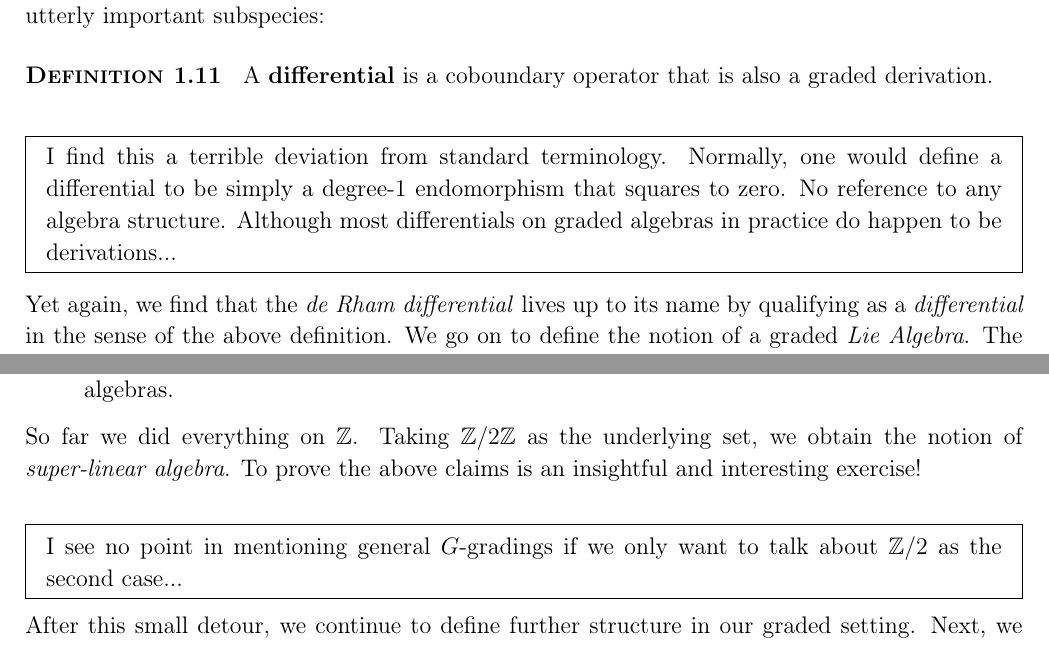
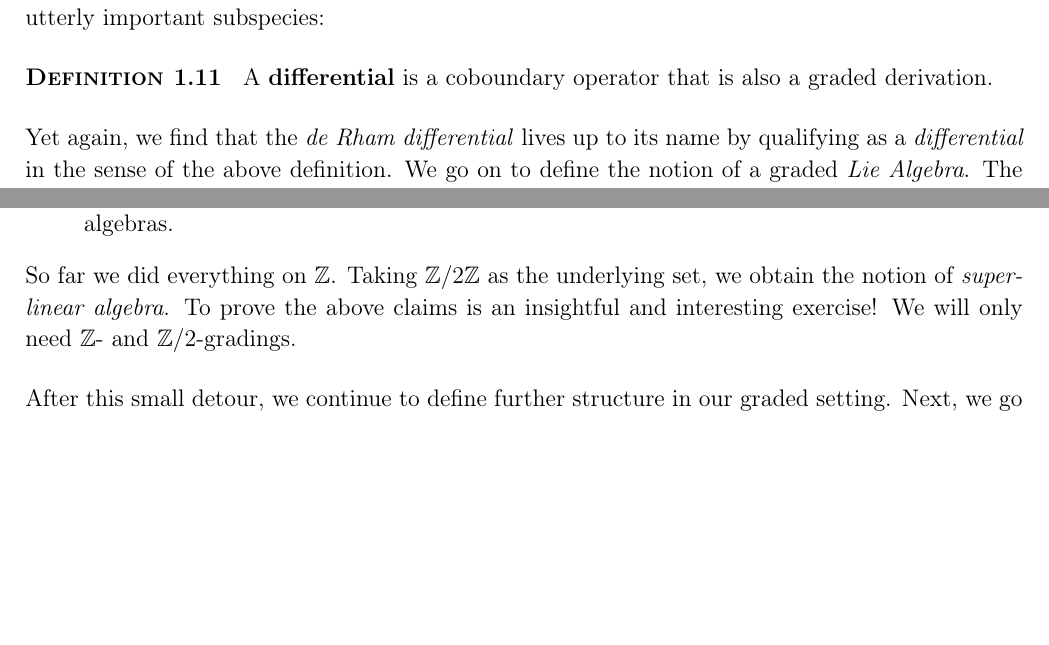
Before and after one commit to Leon-Menger/MACQFT, a LaTeX document (main/script.tex, which reads Parts/Geometric_Preliminaries.tex): two parts of pages 9 and 10 of 132 before the commit and two parts of pages 9 and 10 of 131 after it, joined at a grey line, cut so that both start at the same text, the shorter picture padded with empty space. Compiled offline with pdfLaTeX.

Commit message:
O - final fixes

```diff
--- a/Parts/Geometric_Preliminaries.tex
+++ b/Parts/Geometric_Preliminaries.tex
@@ -131,7 +131,7 @@ Combining the different classifications for graded endomorphisms, we go on to de
   A \textbf{differential} is a coboundary operator that is also a graded derivation.
 \end{definition}
 
-\begin{mdframed}I find this a terrible deviation from standard terminology. Normally, one would define a differential to be simply a degree-$1$ endomorphism that squares to zero. No reference to any algebra structure. Although most differentials on graded algebras in practice do happen to be derivations... \end{mdframed}
+%\begin{mdframed}I find this a terrible deviation from standard terminology. Normally, one would define a differential to be simply a degree-$1$ endomorphism that squares to zero. No reference to any algebra structure. Although most differentials on graded algebras in practice do happen to be derivations... \end{mdframed}
 
 Yet again, we find that the \emph{de Rham differential} lives up to its name by qualifying as a \emph{differential} in the sense of the above definition. We go on to define the notion of a graded \emph{Lie Algebra}. The definition is easily anticipated from that of a Lie algebra
 
@@ -175,14 +175,10 @@ An example for a graded Lie subalgebra would be the space of Derivations as a su
     \item If we want to define graded associated algebras, $G$ has to be a group (or a monoid) such that the order of composition does not matter.
     \item $G$ has to be abelian (or a commutative monoid), if we want to define graded commutative algebras.
   \end{itemize}
-  So far we did everything on $\ZZ$. Taking $\ZZ / 2\ZZ$ as the underlying set, we obtain the notion of \emph{super-linear algebra}. To prove the above claims is an insightful and interesting exercise!
+  So far we did everything on $\ZZ$. Taking $\ZZ / 2\ZZ$ as the underlying set, we obtain the notion of \emph{super-linear algebra}. To prove the above claims is an insightful and interesting exercise! We will only need $\ZZ$- and $\ZZ/2$-gradings.
 \end{rem}
-\begin{mdframed}
-I see no point in mentioning general $G$-gradings if we only want to talk about $\ZZ/2$ as the second case...
-\end{mdframed}
-After this small detour, we continue to define further structure in our graded setting. Next, we introduce the notion of a $\ZZ$-grading \begin{mdframed}
-???
-\end{mdframed} and discuss the so-called \emph{Cartan Calculus} using $d$ and $\imath$.
+
+After this small detour, we continue to define further structure in our graded setting. Next, we go back to $\ZZ$-grading and discuss the so-called \emph{Cartan Calculus} using $d$ and $\imath$.
 
 \begin{prop}
   The span over $\RR$ of the set
```
Also changed, not shown: Parts/Geometric_Preliminaries.tex (4 more changed lines).
